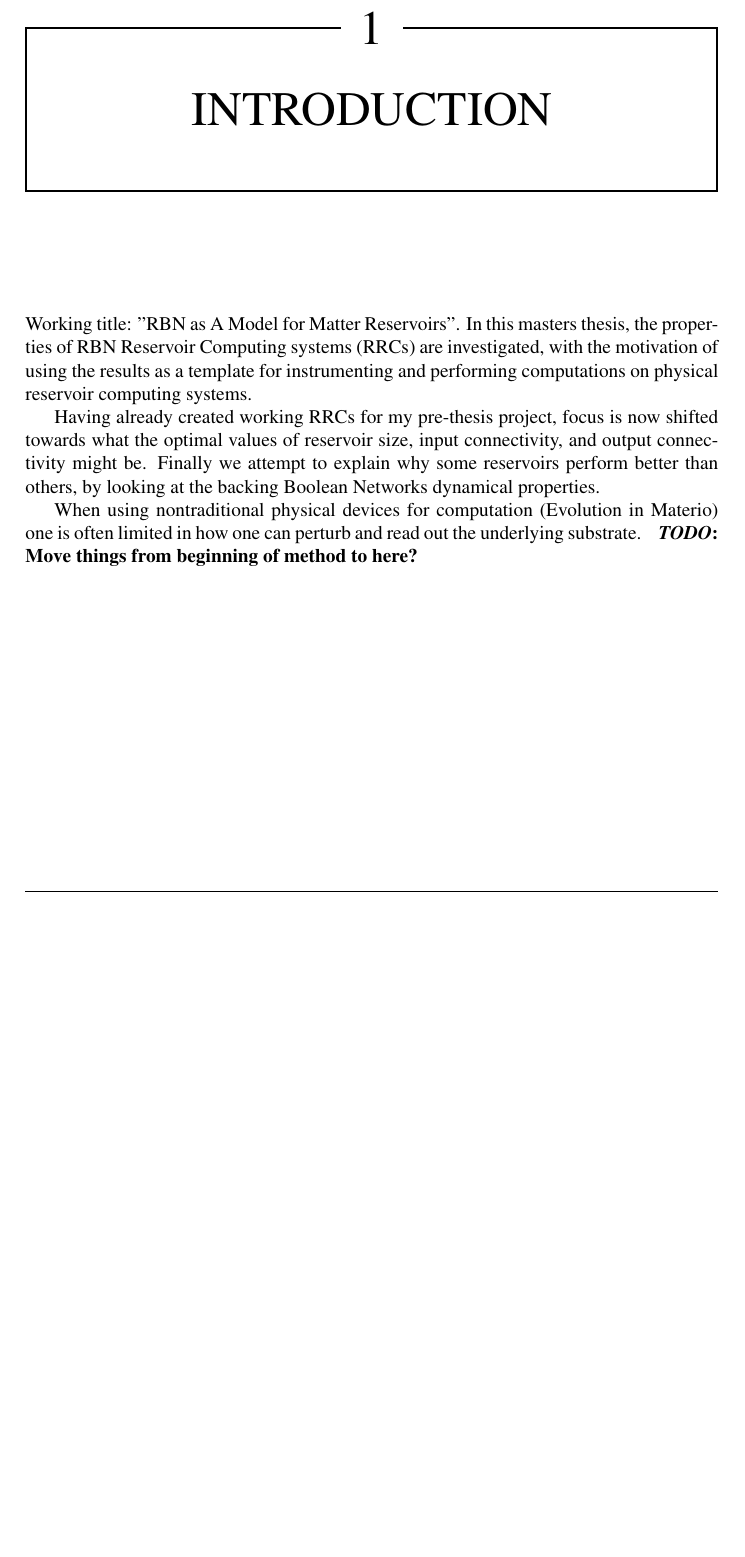
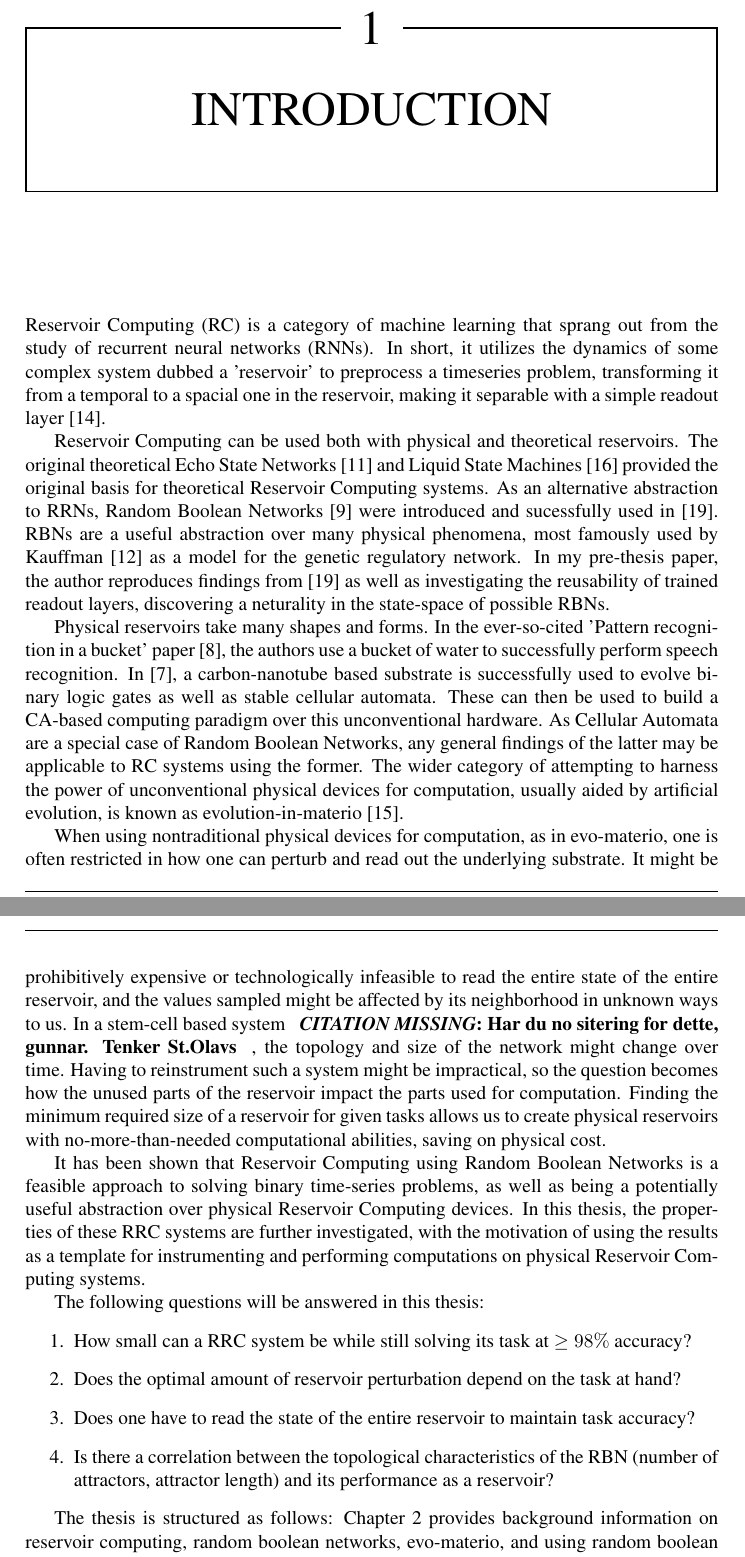
Before and after one commit to aleksanb/MastersThesis, a LaTeX thesis (main.tex, which reads introduction/introduction.tex, setup.tex): part of page 7 of 46 before the commit and two parts of pages 7 and 8 of 46 after it, the two joined at a grey line, cut so that both start at the same text, the shorter picture padded with empty space. Compiled offline with pdfLaTeX; TikZ figures are drawn from their code, not taken from saved files.

Commit message:
Da har man skrevet en liten introduction da ;)

```diff
--- a/introduction/introduction.tex
+++ b/introduction/introduction.tex
@@ -1,13 +1,61 @@
 \chapter{Introduction}
+%Working title: "RBN as A Model for Matter Reservoirs".
 
-Working title: "RBN as A Model for Matter Reservoirs".
-In this masters thesis, the properties of RBN Reservoir Computing systems (RRCs) are investigated,
-with the motivation of using the results as a template for instrumenting and performing computations on physical reservoir computing systems.
+%\textbf{Introducing reservoir computing}
+Reservoir Computing (RC) is a category of machine learning that sprang out from the study of recurrent neural networks (RNNs).
+In short, it utilizes the dynamics of some complex system dubbed a 'reservoir' to preprocess a timeseries problem,
+transforming it from a temporal to a spacial one in the reservoir,
+making it separable with a simple readout layer \cite{lukovsevivcius2012reservoir}.
 
-Having already created working RRCs for my pre-thesis project,
-focus is now shifted towards what the optimal values of reservoir size, input connectivity, and output connectivity might be.
-Finally we attempt to explain why some reservoirs perform better than others,
-by looking at the backing Boolean Networks dynamical properties.
+%\textbf{Theoretical RESERVOIRS}
+Reservoir Computing can be used both with physical and theoretical reservoirs.
+The original theoretical Echo State Networks \cite{jaeger2002adaptive} and Liquid State Machines \cite{natschlager2002liquid} provided the original basis for theoretical Reservoir Computing systems.
+As an alternative abstraction to RRNs,
+Random Boolean Networks \cite{gershenson2004introduction} were introduced and sucessfully used in \cite{rbn-reservoir}.
+RBNs are a useful abstraction over many physical phenomena, most famously used by Kauffman \cite{kauffman1969metabolic} as a model for the genetic regulatory network.
+In my pre-thesis paper, the author reproduces findings from \cite{rbn-reservoir} as well as investigating the reusability of trained readout layers,
+discovering a neturality in the state-space of possible RBNs.
 
-When using nontraditional physical devices for computation (Evolution in Materio) one is often limited in how one can perturb and read out the underlying substrate.
-\todo{Move things from beginning of method to here?}
+%\textbf{PHYSICAL RESERVOIRS}
+Physical reservoirs take many shapes and forms.
+In the ever-so-cited 'Pattern recognition in a bucket' paper \cite{fernando2003pattern},
+the authors use a bucket of water to successfully perform speech recognition.
+In \cite{farstad2016towards},
+a carbon-nanotube based substrate is successfully used to evolve binary logic gates as well as stable cellular automata.
+These can then be used to build a CA-based computing paradigm over this unconventional hardware.
+As Cellular Automata are a special case of Random Boolean Networks,
+any general findings of the latter may be applicable to RC systems using the former.
+The wider category of attempting to harness the power of unconventional physical devices for computation,
+usually aided by artificial evolution,
+is known as evolution-in-materio \cite{miller2002evolution}.
+
+%\textbf{PROBLEM}
+When using nontraditional physical devices for computation, as in evo-materio,
+one is often restricted in how one can perturb and read out the underlying substrate.
+It might be prohibitively expensive or technologically infeasible to read the entire state of the entire reservoir,
+and the values sampled might be affected by its neighborhood in unknown ways to us.
+In a stem-cell based system \cm{Har du no sitering for dette, gunnar. Tenker St.Olavs},
+the topology and size of the network might change over time.
+Having to reinstrument such a system might be impractical,
+so the question becomes how the unused parts of the reservoir impact the parts used for computation.
+Finding the minimum required size of a reservoir for given tasks allows us to create physical reservoirs with no-more-than-needed computational abilities,
+saving on physical cost.
+
+%\textbf{HYPOTHESIS}
+It has been shown that Reservoir Computing using Random Boolean Networks is a feasible approach to solving binary time-series problems,
+as well as being a potentially useful abstraction over physical Reservoir Computing devices.
+In this thesis, the properties of these RRC systems are further investigated,
+with the motivation of using the results as a template for instrumenting and performing computations on physical Reservoir Computing systems.
+
+%\textbf{MY WORK}
+The following questions will be answered in this thesis:
+\begin{enumerate}
+    \item How small can a RRC system be while still solving its task at $ \geq 98\% $ accuracy?
+    \item Does the optimal amount of reservoir perturbation depend on the task at hand?
+    \item Does one have to read the state of the entire reservoir to maintain task accuracy?
+    \item Is there a correlation between the topological characteristics of the RBN (number of attractors, attractor length) and its performance as a reservoir?
+\end{enumerate}
+
+The thesis is structured as follows:
+Chapter \ref{chapter:background} provides background information on reservoir computing, random boolean networks, evo-materio, and using random boolean networks for reservoir computing (my pre-project thesis amongst others).
+Chapter \ref{chapter:methodology} describes the experimental setup and methodology used for performing experiments.
--- a/setup.tex
+++ b/setup.tex
@@ -38,11 +38,13 @@
 \renewcommand{\footrulewidth}{0.1ex}
 \fancypagestyle{plain}{\fancyhf{}\fancyfoot[LE,RO]{\thepage}\renewcommand{\headrulewidth}{0ex}}
 
-\usepackage[caption=false,font=footnotesize]{subfig}
 
+% My package includes
+\usepackage[caption=false,font=large]{subfig}
+\usepackage{listings}
+\usepackage[inline]{enumitem}
+%\usepackage{todonotes}
 % My custom directives
-\usepackage{listings}
-%\usepackage{todonotes}
 
 \newcommand{\cm}[1]{
     \be{CITATION MISSING}{#1}
```
Also changed, not shown: appendix.tex (+0 -1 lines), background/background.tex (+1 -0 lines), bibfiles/bibtexlibs.bib (+6 -0 lines), conclusion/conclusion.tex (+8 -1 lines), experiments/experiments.tex (+1 -0 lines), method/method.tex (+2 -0 lines), introduction/introduction.tex (3 more changed lines).
